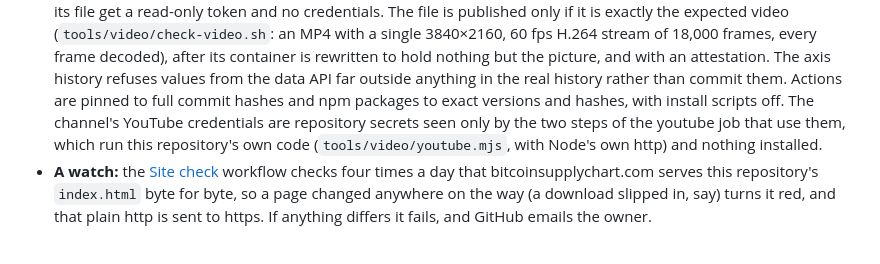
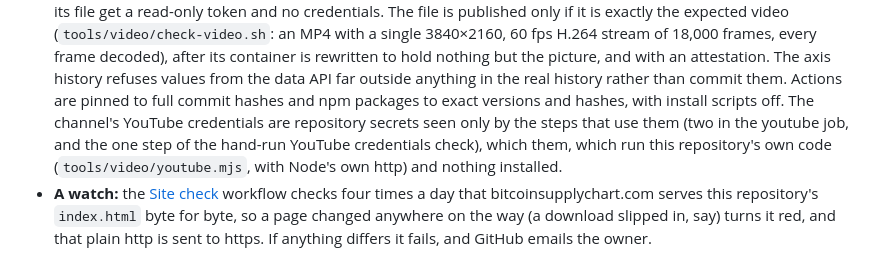
Before and after one commit to renshuBTC/URPD-History, a Markdown page: SECURITY.md, the part around the change. GitHub-like rendering.

```diff
--- a/SECURITY.md
+++ b/SECURITY.md
@@ -44,7 +44,8 @@ logged by Sigstore). To check a copy of it:
   frame decoded), after its container is rewritten to hold nothing but the picture, and with an attestation. The
   axis history refuses values from the data API far outside anything in the real history rather than commit them.
   Actions are pinned to full commit hashes and npm packages to exact versions and hashes, with install scripts off.
-  The channel's YouTube credentials are repository secrets seen only by the two steps of the youtube job that use
+  The channel's YouTube credentials are repository secrets seen only by the steps that use them (two in the youtube
+  job, and the one step of the hand-run YouTube credentials check), which
   them, which run this repository's own code (`tools/video/youtube.mjs`, with Node's own http) and nothing installed.
 - **A watch:** the [Site check](.github/workflows/site-check.yml) workflow checks four times a day that
   bitcoinsupplychart.com serves this repository's `index.html` byte for byte, so a page changed anywhere on the way (a
```
Also changed, not shown: README.md (+2 -1 lines).
